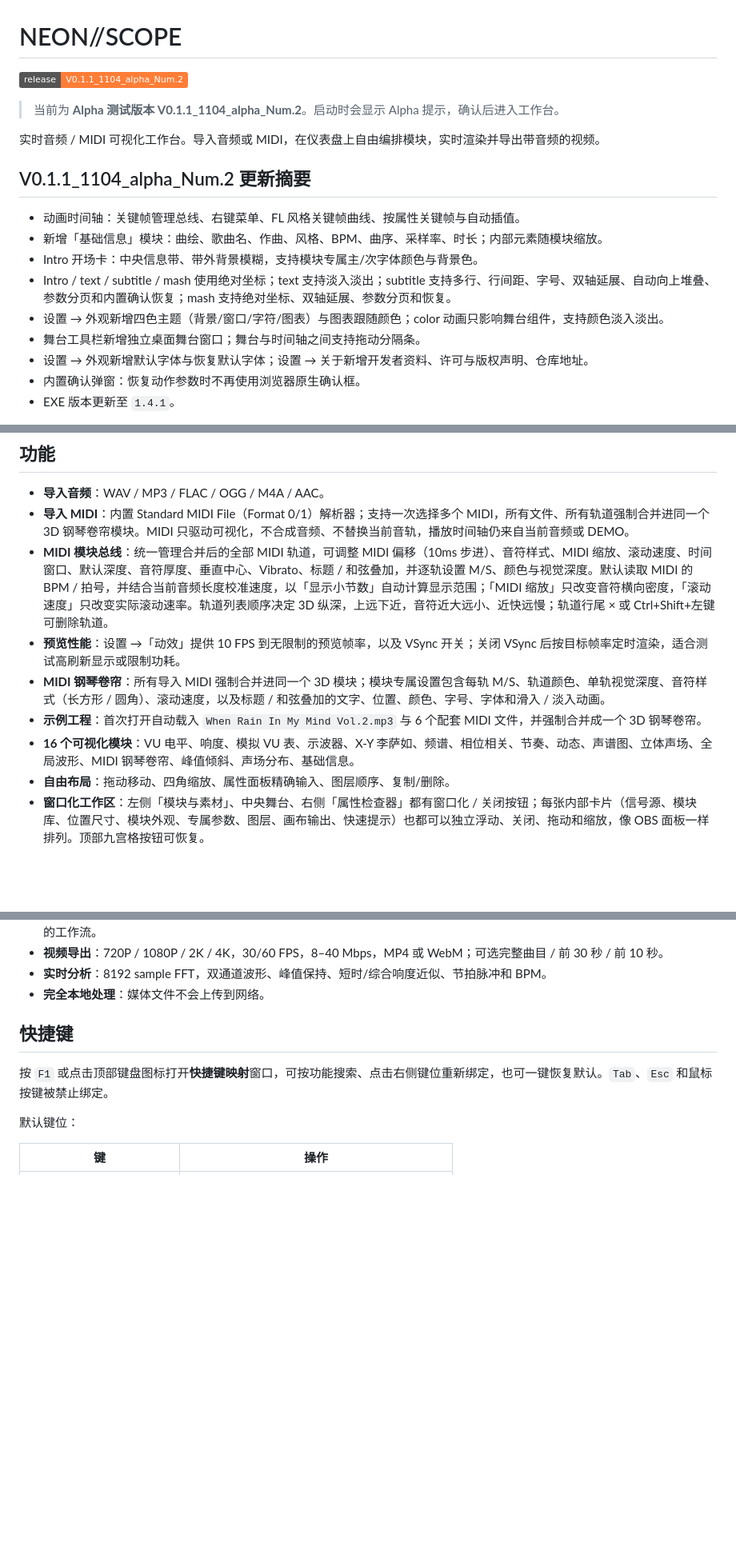
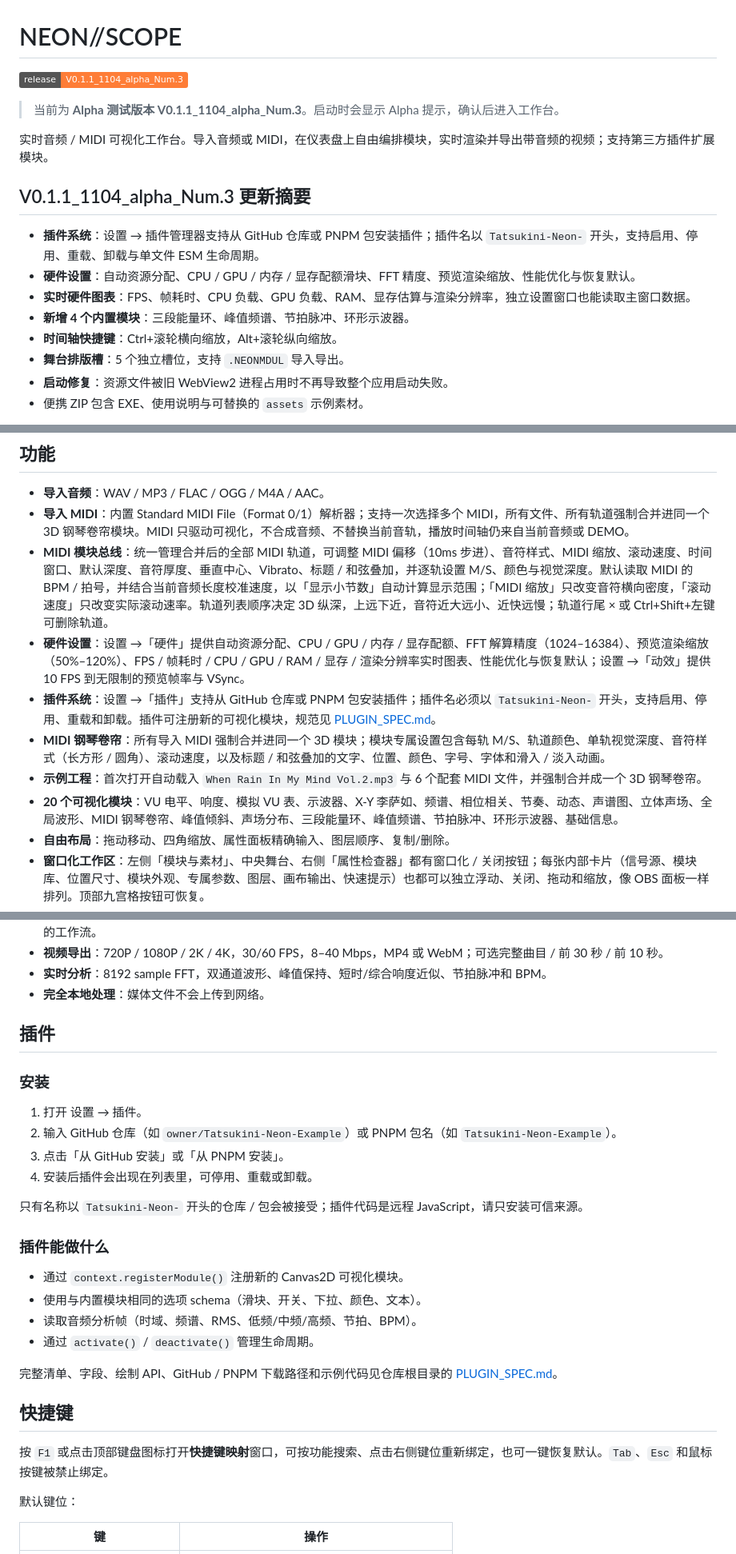
Before and after one commit to Tatsukini/Tatsukini-NEON-SCOPE-Audio-Visualization, a Markdown page: README.md, 3 parts joined by grey strips. Shown at 80% size. Rendered like a GitHub page; badges without logos; blank space fills up the shorter version.

Commit message:
Release V0.1.1_1104_alpha_Num.2

```diff
--- a/README.md
+++ b/README.md
@@ -1,20 +1,19 @@
 # NEON//SCOPE
 
-[![Release](https://img.shields.io/badge/release-V0.1.1__1104__alpha__Num.2-orange)](https://github.com/Tatsukini/Tatsukini-NEON-SCOPE-Audio-Visualization/releases/tag/V0.1.1_1104_alpha_Num.2)
+[![Release](https://img.shields.io/badge/release-V0.1.1__1104__alpha__Num.3-orange)](https://github.com/Tatsukini/Tatsukini-NEON-SCOPE-Audio-Visualization/releases/tag/V0.1.1_1104_alpha_Num.3)
 
-> 当前为 **Alpha 测试版本 V0.1.1_1104_alpha_Num.2**。启动时会显示 Alpha 提示，确认后进入工作台。
+> 当前为 **Alpha 测试版本 V0.1.1_1104_alpha_Num.3**。启动时会显示 Alpha 提示，确认后进入工作台。
 
-实时音频 / MIDI 可视化工作台。导入音频或 MIDI，在仪表盘上自由编排模块，实时渲染并导出带音频的视频。
+实时音频 / MIDI 可视化工作台。导入音频或 MIDI，在仪表盘上自由编排模块，实时渲染并导出带音频的视频；支持第三方插件扩展模块。
 
-## V0.1.1_1104_alpha_Num.2 更新摘要
+## V0.1.1_1104_alpha_Num.3 更新摘要
 
-- 动画时间轴：关键帧管理总线、右键菜单、FL 风格关键帧曲线、按属性关键帧与自动插值。
-- 新增「基础信息」模块：曲绘、歌曲名、作曲、风格、BPM、曲序、采样率、时长；内部元素随模块缩放。
-- Intro 开场卡：中央信息带、带外背景模糊，支持模块专属主/次字体颜色与背景色。
-- Intro / text / subtitle / mash 使用绝对坐标；text 支持淡入淡出；subtitle 支持多行、行间距、字号、双轴延展、自动向上堆叠、参数分页和内置确认恢复；mash 支持绝对坐标、双轴延展、参数分页和恢复。
-- 设置 → 外观新增四色主题（背景/窗口/字符/图表）与图表跟随颜色；color 动画只影响舞台组件，支持颜色淡入淡出。
-- 舞台工具栏新增独立桌面舞台窗口；舞台与时间轴之间支持拖动分隔条。
-- 设置 → 外观新增默认字体与恢复默认字体；设置 → 关于新增开发者资料、许可与版权声明、仓库地址。
-- 内置确认弹窗：恢复动作参数时不再使用浏览器原生确认框。
-- EXE 版本更新至 `1.4.1`。
+- **插件系统**：设置 → 插件管理器支持从 GitHub 仓库或 PNPM 包安装插件；插件名以 `Tatsukini-Neon-` 开头，支持启用、停用、重载、卸载与单文件 ESM 生命周期。
+- **硬件设置**：自动资源分配、CPU / GPU / 内存 / 显存配额滑块、FFT 精度、预览渲染缩放、性能优化与恢复默认。
+- **实时硬件图表**：FPS、帧耗时、CPU 负载、GPU 负载、RAM、显存估算与渲染分辨率，独立设置窗口也能读取主窗口数据。
+- **新增 4 个内置模块**：三段能量环、峰值频谱、节拍脉冲、环形示波器。
+- **时间轴快捷键**：Ctrl+滚轮横向缩放，Alt+滚轮纵向缩放。
+- **舞台排版槽**：5 个独立槽位，支持 `.NEONMDUL` 导入导出。
+- **启动修复**：资源文件被旧 WebView2 进程占用时不再导致整个应用启动失败。
+- 便携 ZIP 包含 EXE、使用说明与可替换的 `assets` 示例素材。
 
@@ -65,10 +74,11 @@ node server.mjs
 - **导入音频**：WAV / MP3 / FLAC / OGG / M4A / AAC。
 - **导入 MIDI**：内置 Standard MIDI File（Format 0/1）解析器；支持一次选择多个 MIDI，所有文件、所有轨道强制合并进同一个 3D 钢琴卷帘模块。MIDI 只驱动可视化，不合成音频、不替换当前音轨，播放时间轴仍来自当前音频或 DEMO。
 - **MIDI 模块总线**：统一管理合并后的全部 MIDI 轨道，可调整 MIDI 偏移（10ms 步进）、音符样式、MIDI 缩放、滚动速度、时间窗口、默认深度、音符厚度、垂直中心、Vibrato、标题 / 和弦叠加，并逐轨设置 M/S、颜色与视觉深度。默认读取 MIDI 的 BPM / 拍号，并结合当前音频长度校准速度，以「显示小节数」自动计算显示范围；「MIDI 缩放」只改变音符横向密度，「滚动速度」只改变实际滚动速率。轨道列表顺序决定 3D 纵深，上远下近，音符近大远小、近快远慢；轨道行尾 × 或 Ctrl+Shift+左键可删除轨道。
-- **预览性能**：设置 →「动效」提供 10 FPS 到无限制的预览帧率，以及 VSync 开关；关闭 VSync 后按目标帧率定时渲染，适合测试高刷新显示或限制功耗。
+- **硬件设置**：设置 →「硬件」提供自动资源分配、CPU / GPU / 内存 / 显存配额、FFT 解算精度（1024–16384）、预览渲染缩放（50%–120%）、FPS / 帧耗时 / CPU / GPU / RAM / 显存 / 渲染分辨率实时图表、性能优化与恢复默认；设置 →「动效」提供 10 FPS 到无限制的预览帧率与 VSync。
+- **插件系统**：设置 →「插件」支持从 GitHub 仓库或 PNPM 包安装插件；插件名必须以 `Tatsukini-Neon-` 开头，支持启用、停用、重载和卸载。插件可注册新的可视化模块，规范见 [PLUGIN_SPEC.md](PLUGIN_SPEC.md)。
 - **MIDI 钢琴卷帘**：所有导入 MIDI 强制合并进同一个 3D 模块；模块专属设置包含每轨 M/S、轨道颜色、单轨视觉深度、音符样式（长方形 / 圆角）、滚动速度，以及标题 / 和弦叠加的文字、位置、颜色、字号、字体和滑入 / 淡入动画。
 - **示例工程**：首次打开自动载入 `When Rain In My Mind Vol.2.mp3` 与 6 个配套 MIDI 文件，并强制合并成一个 3D 钢琴卷帘。
-- **16 个可视化模块**：VU 电平、响度、模拟 VU 表、示波器、X-Y 李萨如、频谱、相位相关、节奏、动态、声谱图、立体声场、全局波形、MIDI 钢琴卷帘、峰值倾斜、声场分布、基础信息。
+- **20 个可视化模块**：VU 电平、响度、模拟 VU 表、示波器、X-Y 李萨如、频谱、相位相关、节奏、动态、声谱图、立体声场、全局波形、MIDI 钢琴卷帘、峰值倾斜、声场分布、三段能量环、峰值频谱、节拍脉冲、环形示波器、基础信息。
 - **自由布局**：拖动移动、四角缩放、属性面板精确输入、图层顺序、复制/删除。
 - **窗口化工作区**：左侧「模块与素材」、中央舞台、右侧「属性检查器」都有窗口化 / 关闭按钮；每张内部卡片（信号源、模块库、位置尺寸、模块外观、专属参数、图层、画布输出、快速提示）也都可以独立浮动、关闭、拖动和缩放，像 OBS 面板一样排列。顶部九宫格按钮可恢复。
 - **DAW 式吸附对齐**：顶部磁铁开关或 `G`。吸附画布边缘、中心线、其他模块边缘/中心线，并显示参考线。
@@ -95,6 +105,26 @@ node server.mjs
 - **视频导出**：720P / 1080P / 2K / 4K，30/60 FPS，8–40 Mbps，MP4 或 WebM；可选完整曲目 / 前 30 秒 / 前 10 秒。
 - **实时分析**：8192 sample FFT，双通道波形、峰值保持、短时/综合响度近似、节拍脉冲和 BPM。
 - **完全本地处理**：媒体文件不会上传到网络。
+
+## 插件
+
+### 安装
+
+1. 打开 设置 → 插件。
+2. 输入 GitHub 仓库（如 `owner/Tatsukini-Neon-Example`）或 PNPM 包名（如 `Tatsukini-Neon-Example`）。
+3. 点击「从 GitHub 安装」或「从 PNPM 安装」。
+4. 安装后插件会出现在列表里，可停用、重载或卸载。
+
+只有名称以 `Tatsukini-Neon-` 开头的仓库 / 包会被接受；插件代码是远程 JavaScript，请只安装可信来源。
+
+### 插件能做什么
+
+- 通过 `context.registerModule()` 注册新的 Canvas2D 可视化模块。
+- 使用与内置模块相同的选项 schema（滑块、开关、下拉、颜色、文本）。
+- 读取音频分析帧（时域、频谱、RMS、低频/中频/高频、节拍、BPM）。
+- 通过 `activate()` / `deactivate()` 管理生命周期。
+
+完整清单、字段、绘制 API、GitHub / PNPM 下载路径和示例代码见仓库根目录的 [PLUGIN_SPEC.md](PLUGIN_SPEC.md)。
 
 ## 快捷键
 
```
Also changed, not shown: other parts of README.md (+11 -1 lines), PLUGIN_SPEC.md (added, +266 -0 lines), docs/screenshots/hardware.png (added), docs/screenshots/plugins.png (added), docs/screenshots/workspace.png (added), 9 other files.
